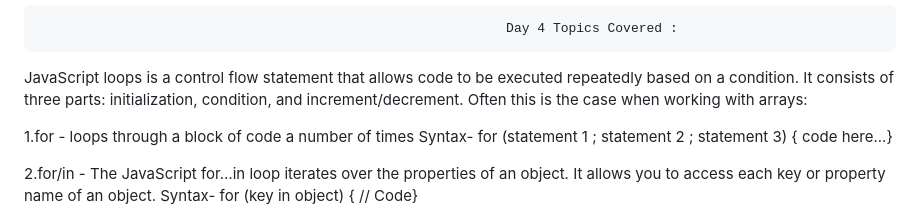
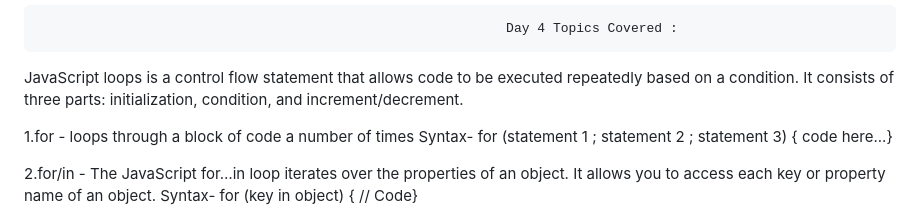
Before and after one commit to Thakurprashan/JavaScript-Series, a Markdown page: README.md, the part around the change. Rendered like a GitHub page.

```diff
--- a/README.md
+++ b/README.md
@@ -66,7 +66,6 @@ The prompt() method displays a dialog box that prompts the user for input.
                                                                 Day 4 Topics Covered :
 
 JavaScript loops is a control flow statement that allows code to be executed repeatedly based on a condition. It consists of three parts: initialization, condition, and increment/decrement.
-Often this is the case when working with arrays:
 
 1.for - loops through a block of code a number of times
 Syntax-
```
